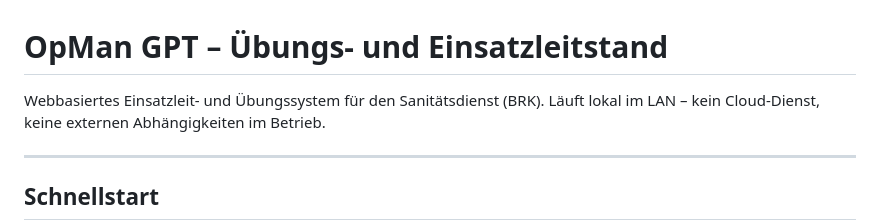
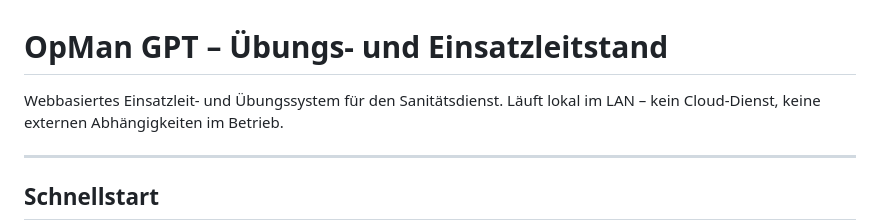
Before and after one commit to jeckersberger/OpMan_GPT, a Markdown page: README.md, the part around the change. Rendered like a GitHub page.

```diff
--- a/README.md
+++ b/README.md
@@ -1,6 +1,6 @@
 # OpMan GPT – Übungs- und Einsatzleitstand
 
-Webbasiertes Einsatzleit- und Übungssystem für den Sanitätsdienst (BRK).
+Webbasiertes Einsatzleit- und Übungssystem für den Sanitätsdienst.
 Läuft lokal im LAN – kein Cloud-Dienst, keine externen Abhängigkeiten im Betrieb.
 
 ---
```
